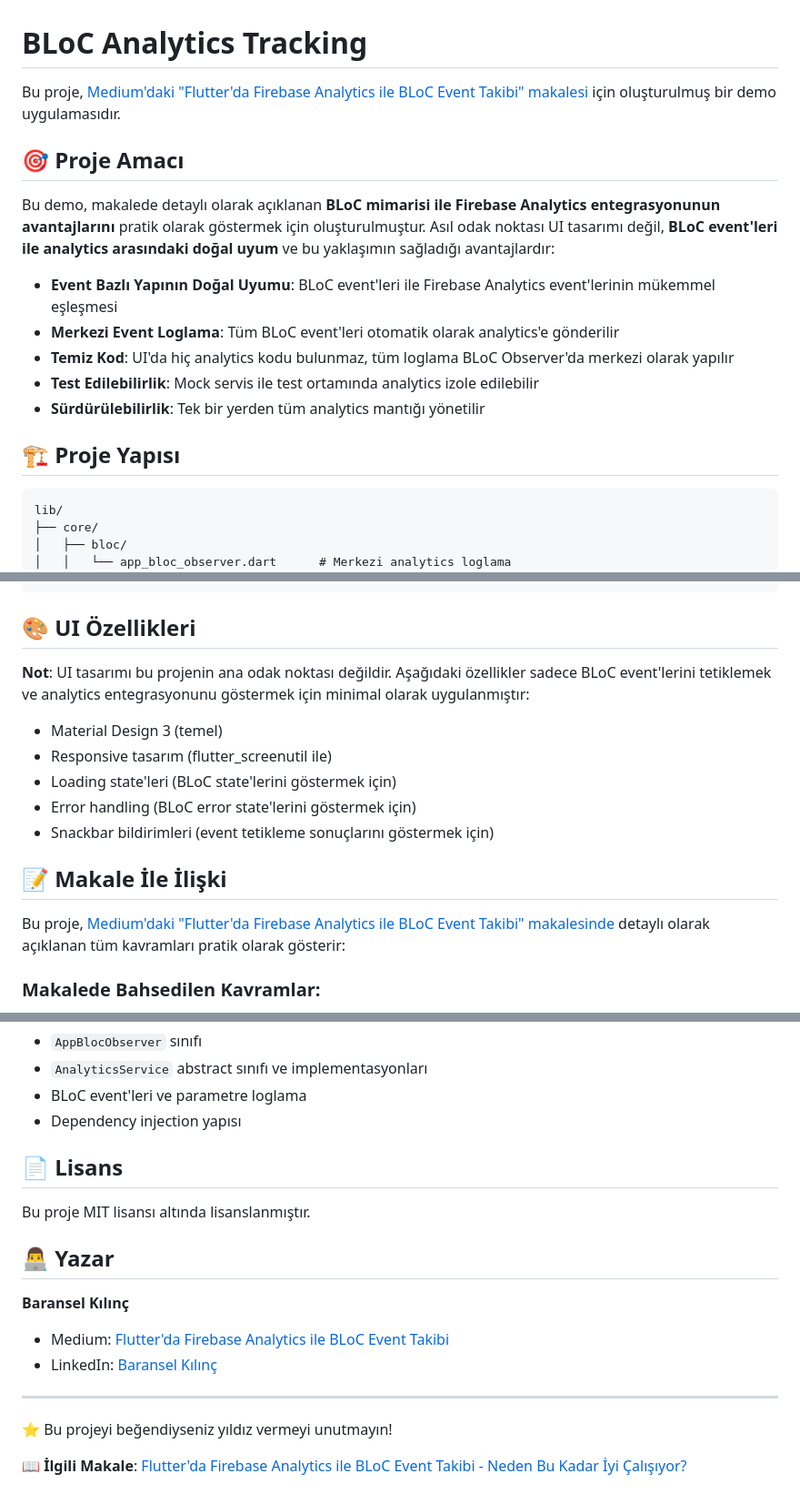
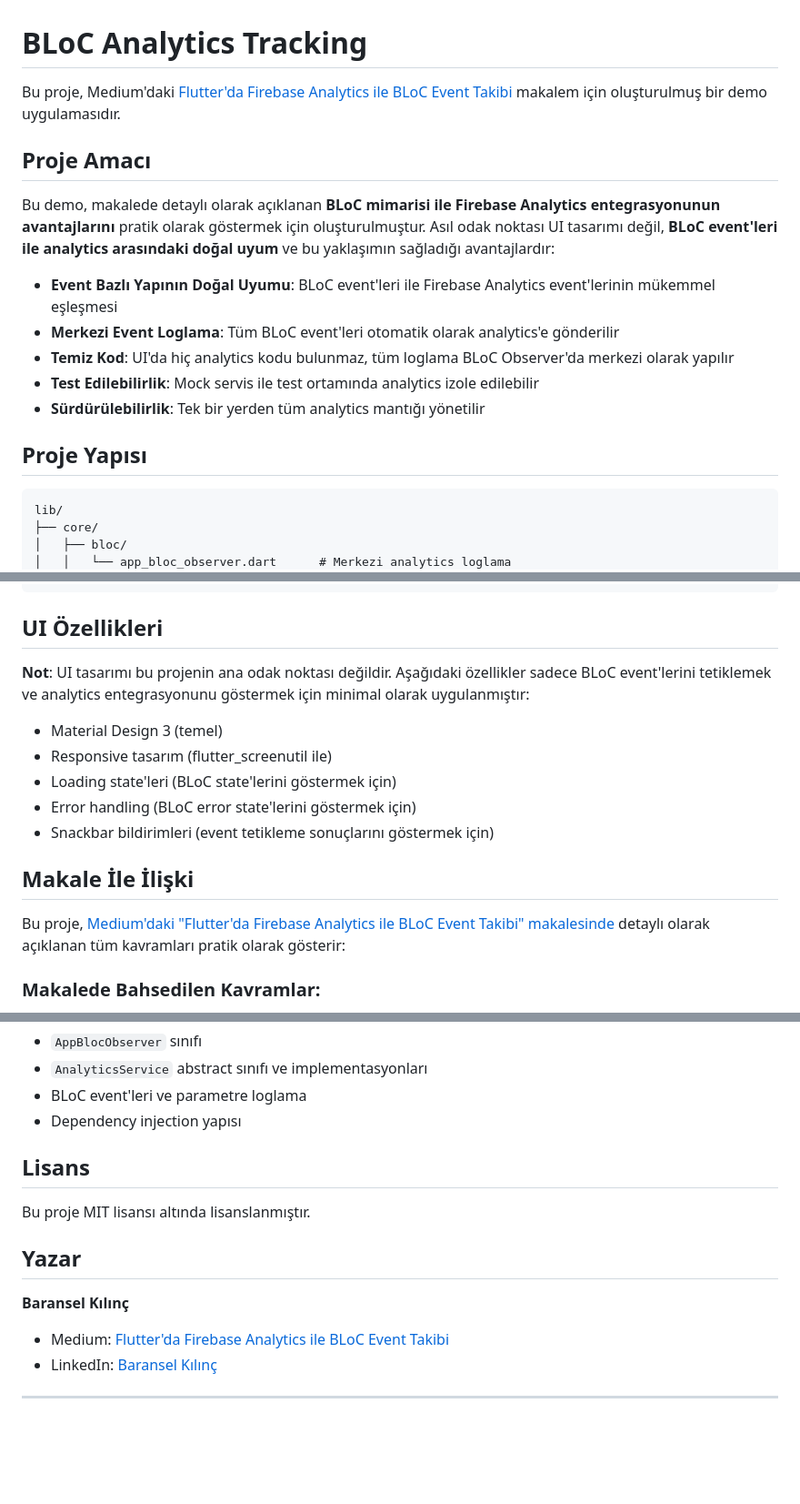
Before and after one commit to baranselklnc/bloc_analytics_tracking, a Markdown page: README.md, 3 parts joined by grey strips. Shown at 91% size. GitHub-like rendering; blank space fills up the shorter version.

````diff
--- a/README.md
+++ b/README.md
@@ -1,8 +1,8 @@
 # BLoC Analytics Tracking
 
-Bu proje, [Medium'daki "Flutter'da Firebase Analytics ile BLoC Event Takibi" makalesi](https://medium.com/@baranselklnc/flutterda-firebase-analytics-ile-bloc-event-takibi) için oluşturulmuş bir demo uygulamasıdır.
+Bu proje, Medium'daki [ Flutter'da Firebase Analytics ile BLoC Event Takibi ](https://medium.com/@baranselklnc/flutterda-firebase-analytics-ile-bloc-event-takibi-bdba47d74b3a)  makalem için oluşturulmuş bir demo uygulamasıdır.
 
-## 🎯 Proje Amacı
+##  Proje Amacı
 
 Bu demo, makalede detaylı olarak açıklanan **BLoC mimarisi ile Firebase Analytics entegrasyonunun avantajlarını** pratik olarak göstermek için oluşturulmuştur. Asıl odak noktası UI tasarımı değil, **BLoC event'leri ile analytics arasındaki doğal uyum** ve bu yaklaşımın sağladığı avantajlardır:
 
@@ -12,7 +12,7 @@ Bu demo, makalede detaylı olarak açıklanan **BLoC mimarisi ile Firebase Analy
 - **Test Edilebilirlik**: Mock servis ile test ortamında analytics izole edilebilir
 - **Sürdürülebilirlik**: Tek bir yerden tüm analytics mantığı yönetilir
 
-## 🏗️ Proje Yapısı
+##  Proje Yapısı
 
 ```
 lib/
@@ -154,7 +154,7 @@ void logEvent(String name, {Map<String, dynamic>? parameters}) {
 }
 ```
 
-## 🎨 UI Özellikleri
+##  UI Özellikleri
 
 **Not**: UI tasarımı bu projenin ana odak noktası değildir. Aşağıdaki özellikler sadece BLoC event'lerini tetiklemek ve analytics entegrasyonunu göstermek için minimal olarak uygulanmıştır:
 
@@ -164,9 +164,9 @@ void logEvent(String name, {Map<String, dynamic>? parameters}) {
 - Error handling (BLoC error state'lerini göstermek için)
 - Snackbar bildirimleri (event tetikleme sonuçlarını göstermek için)
 
-## 📝 Makale İle İlişki
+##  Makale İle İlişki
 
-Bu proje, [Medium'daki "Flutter'da Firebase Analytics ile BLoC Event Takibi" makalesinde](https://medium.com/@baranselklnc/flutterda-firebase-analytics-ile-bloc-event-takibi) detaylı olarak açıklanan tüm kavramları pratik olarak gösterir:
+Bu proje, [Medium'daki "Flutter'da Firebase Analytics ile BLoC Event Takibi" makalesinde]([https://medium.com/@baranselklnc/flutterda-firebase-analytics-ile-bloc-event-takibi](https://medium.com/@baranselklnc/flutterda-firebase-analytics-ile-bloc-event-takibi-bdba47d74b3a)) detaylı olarak açıklanan tüm kavramları pratik olarak gösterir:
 
 ### Makalede Bahsedilen Kavramlar:
 - **Event Bazlı Yapının Doğal Uyumu**: BLoC event'leri ile Firebase Analytics'in mükemmel eşleşmesi
@@ -182,11 +182,11 @@ Bu projede makalede verilen tüm kod örnekleri gerçek implementasyonlarla dest
 - Dependency injection yapısı
 
 
-## 📄 Lisans
+##  Lisans
 
 Bu proje MIT lisansı altında lisanslanmıştır.
 
-## 👨‍💻 Yazar
+##  Yazar
 
 **Baransel Kılınç**
 
@@ -195,6 +195,2 @@ Bu proje MIT lisansı altında lisanslanmıştır.
 
 ---
-
-⭐ Bu projeyi beğendiyseniz yıldız vermeyi unutmayın!
-
-📖 **İlgili Makale**: [Flutter'da Firebase Analytics ile BLoC Event Takibi - Neden Bu Kadar İyi Çalışıyor?](https://medium.com/@baranselklnc/flutterda-firebase-analytics-ile-bloc-event-takibi)
````
Also changed, not shown: other parts of README.md (+8 -8 lines).
